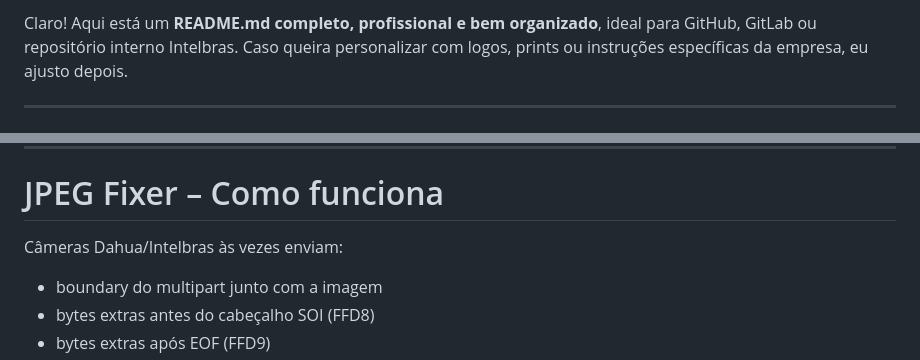
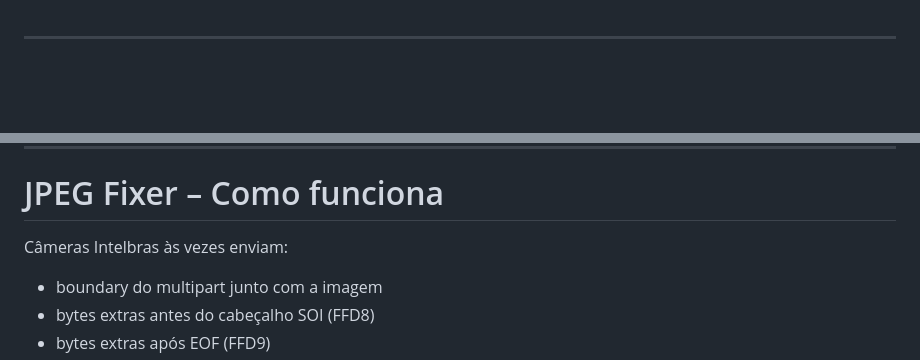
Before and after one commit to Samuel-Souza-Paiva/webhook-geral, a Markdown page: README.md, 2 parts joined by grey strips. GitHub-like rendering; blank space fills up the shorter version.

Commit message:
Revise README for clarity on Intelbras cameras
Updated README to reflect Intelbras cameras and removed unnecessary text.

```diff
--- a/README.md
+++ b/README.md
@@ -1,5 +1,3 @@
-Claro! Aqui está um **README.md completo, profissional e bem organizado**, ideal para GitHub, GitLab ou repositório interno Intelbras.
-Caso queira personalizar com logos, prints ou instruções específicas da empresa, eu ajusto depois.
 
 ---
 
@@ -141,7 +139,7 @@ Recebe qualquer tipo de imagem:
 
 #  JPEG Fixer – Como funciona
 
-Câmeras Dahua/Intelbras às vezes enviam:
+Câmeras Intelbras às vezes enviam:
 
 * boundary do multipart junto com a imagem
 * bytes extras antes do cabeçalho SOI (FFD8)
```
